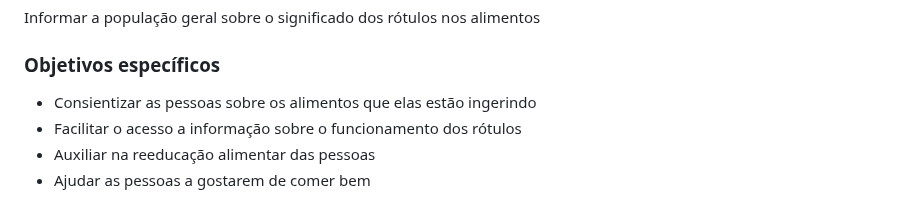
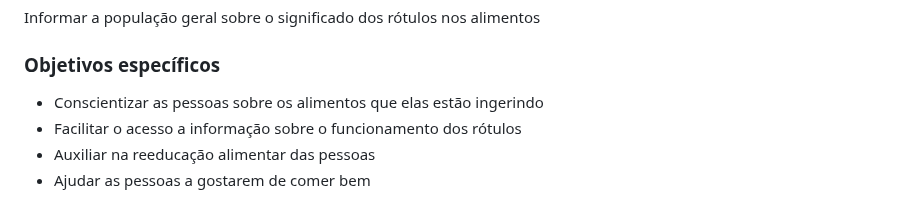
Before and after one commit to ICEI-PUC-Minas-PMV-SI/pmv-si-2024-1-pe1-t2-rotulocerto, a Markdown page: docs/context.md, the part around the change. Drawn GitHub-style.

Commit message:
docs: erro ortográfico

```diff
--- a/docs/context.md
+++ b/docs/context.md
@@ -16,7 +16,7 @@ Informar a população geral sobre o significado dos rótulos nos alimentos
 
 ### Objetivos específicos
 
-- Consientizar as pessoas sobre os alimentos que elas estão ingerindo
+- Conscientizar as pessoas sobre os alimentos que elas estão ingerindo
 - Facilitar o acesso a informação sobre o funcionamento dos rótulos
 - Auxiliar na reeducação alimentar das pessoas
 - Ajudar as pessoas a gostarem de comer bem
```
